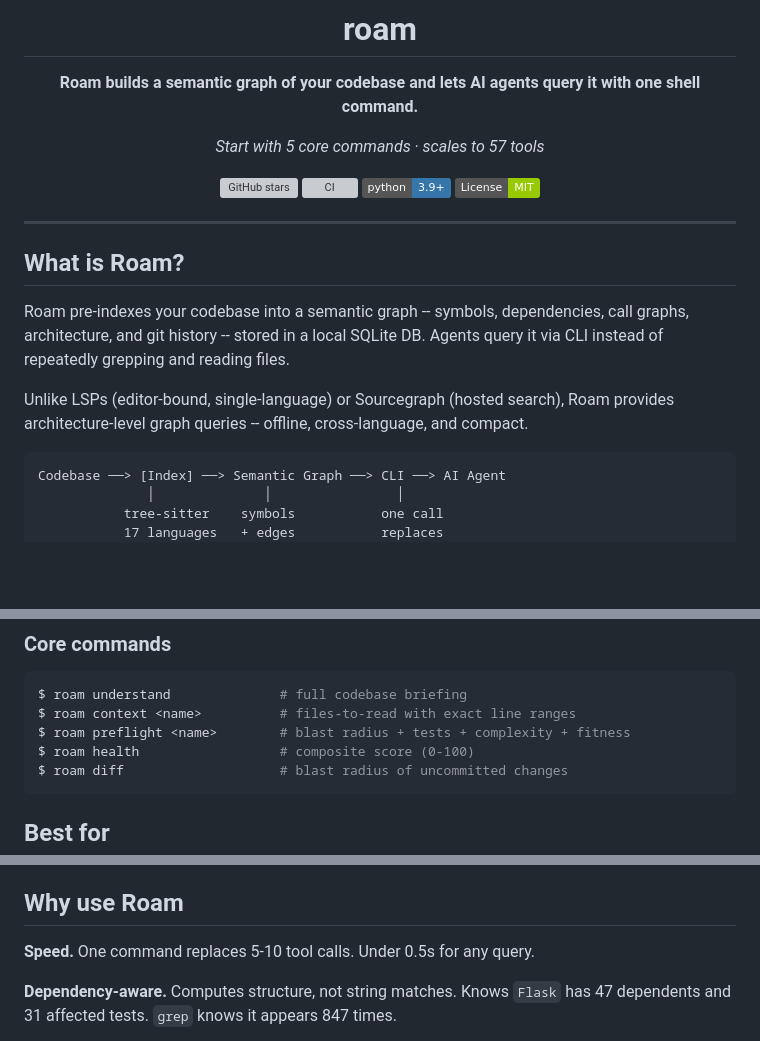
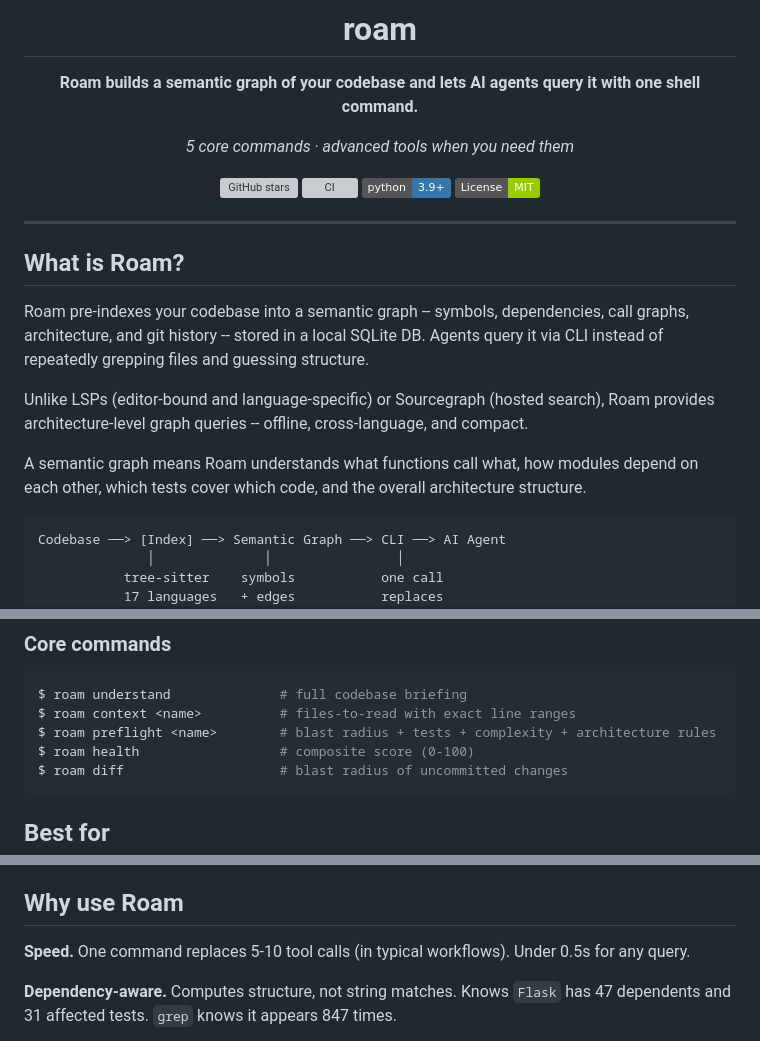
Before and after one commit to yanwujun/business-rule-graph, a Markdown page: README.md, 3 parts joined by grey strips. Drawn GitHub-style; badges without logos; blank space fills up the shorter version; grey boxes are pictures that could not be loaded.

Commit message:
docs: README copy tweaks — clarity and credibility
- Explain "semantic graph" in plain English
- "single-language" → "language-specific" (cleaner)
- "grepping and reading files" → "grepping files and guessing structure"
- Soften tagline: "5 core commands · advanced tools when you need them"
- "fitness" → "architecture rules" in core commands (more accessible)
- Add "(in typical workflows)" caveat to speed claim

Co-Authored-By: Claude Opus 4.6 <noreply@anthropic.com>

````diff
--- a/README.md
+++ b/README.md
@@ -4,7 +4,7 @@
 
 **Roam builds a semantic graph of your codebase and lets AI agents query it with one shell command.**
 
-*Start with 5 core commands · scales to 57 tools*
+*5 core commands · advanced tools when you need them*
 
 [![GitHub stars](https://img.shields.io/github/stars/Cranot/roam-code?style=flat-square)](https://github.com/Cranot/roam-code/stargazers)
 [![CI](https://github.com/Cranot/roam-code/actions/workflows/roam-ci.yml/badge.svg)](https://github.com/Cranot/roam-code/actions/workflows/roam-ci.yml)
@@ -17,9 +17,11 @@
 
 ## What is Roam?
 
-Roam pre-indexes your codebase into a semantic graph -- symbols, dependencies, call graphs, architecture, and git history -- stored in a local SQLite DB. Agents query it via CLI instead of repeatedly grepping and reading files.
+Roam pre-indexes your codebase into a semantic graph -- symbols, dependencies, call graphs, architecture, and git history -- stored in a local SQLite DB. Agents query it via CLI instead of repeatedly grepping files and guessing structure.
 
-Unlike LSPs (editor-bound, single-language) or Sourcegraph (hosted search), Roam provides architecture-level graph queries -- offline, cross-language, and compact.
+Unlike LSPs (editor-bound and language-specific) or Sourcegraph (hosted search), Roam provides architecture-level graph queries -- offline, cross-language, and compact.
+
+A semantic graph means Roam understands what functions call what, how modules depend on each other, which tests cover which code, and the overall architecture structure.
 
 ```
 Codebase ──> [Index] ──> Semantic Graph ──> CLI ──> AI Agent
@@ -51,7 +53,7 @@ Files to read:
 ```bash
 $ roam understand              # full codebase briefing
 $ roam context <name>          # files-to-read with exact line ranges
-$ roam preflight <name>        # blast radius + tests + complexity + fitness
+$ roam preflight <name>        # blast radius + tests + complexity + architecture rules
 $ roam health                  # composite score (0-100)
 $ roam diff                    # blast radius of uncommitted changes
 ```
@@ -73,7 +75,7 @@ $ roam diff                    # blast radius of uncommitted changes
 
 ## Why use Roam
 
-**Speed.** One command replaces 5-10 tool calls. Under 0.5s for any query.
+**Speed.** One command replaces 5-10 tool calls (in typical workflows). Under 0.5s for any query.
 
 **Dependency-aware.** Computes structure, not string matches. Knows `Flask` has 47 dependents and 31 affected tests. `grep` knows it appears 847 times.
 
````
